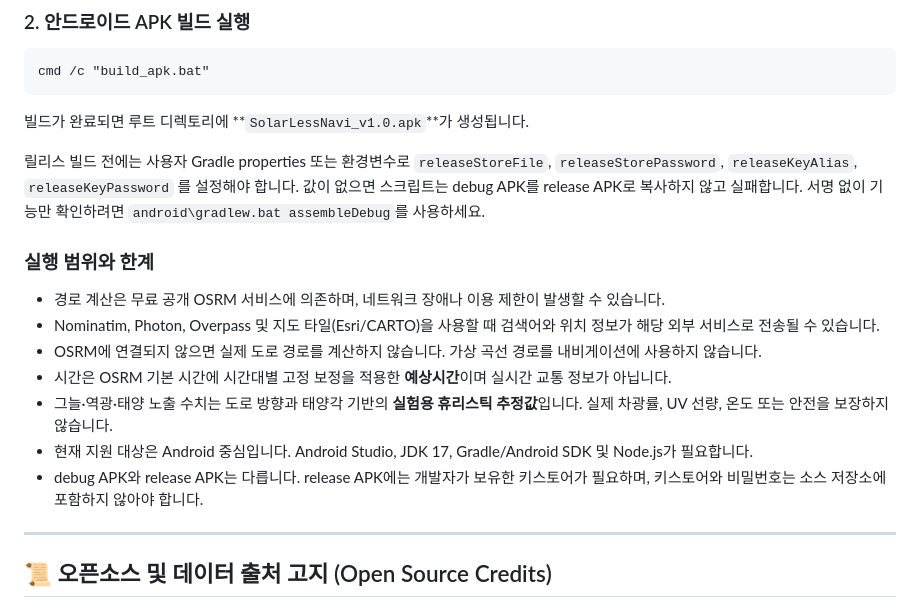
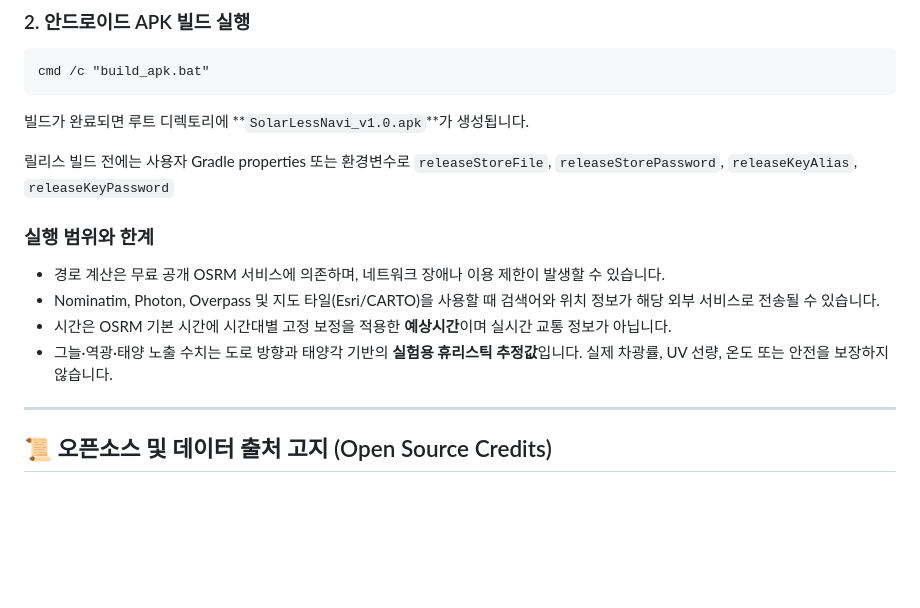
Before and after one commit to HyeokjaeKwon26/Solarless-Navi, a Markdown page: README.md, the part around the change. Rendered like a GitHub page; blank space fills up the shorter version.

Commit message:
docs: simplify release and routing notes

```diff
--- a/README.md
+++ b/README.md
@@ -115,17 +115,12 @@ cmd /c "build_apk.bat"
 
 릴리스 빌드 전에는 사용자 Gradle properties 또는 환경변수로
 `releaseStoreFile`, `releaseStorePassword`, `releaseKeyAlias`, `releaseKeyPassword`
-를 설정해야 합니다. 값이 없으면 스크립트는 debug APK를 release APK로 복사하지 않고 실패합니다.
-서명 없이 기능만 확인하려면 `android\gradlew.bat assembleDebug`를 사용하세요.
 
 ### 실행 범위와 한계
 * 경로 계산은 무료 공개 OSRM 서비스에 의존하며, 네트워크 장애나 이용 제한이 발생할 수 있습니다.
 * Nominatim, Photon, Overpass 및 지도 타일(Esri/CARTO)을 사용할 때 검색어와 위치 정보가 해당 외부 서비스로 전송될 수 있습니다.
-* OSRM에 연결되지 않으면 실제 도로 경로를 계산하지 않습니다. 가상 곡선 경로를 내비게이션에 사용하지 않습니다.
 * 시간은 OSRM 기본 시간에 시간대별 고정 보정을 적용한 **예상시간**이며 실시간 교통 정보가 아닙니다.
 * 그늘·역광·태양 노출 수치는 도로 방향과 태양각 기반의 **실험용 휴리스틱 추정값**입니다. 실제 차광률, UV 선량, 온도 또는 안전을 보장하지 않습니다.
-* 현재 지원 대상은 Android 중심입니다. Android Studio, JDK 17, Gradle/Android SDK 및 Node.js가 필요합니다.
-* debug APK와 release APK는 다릅니다. release APK에는 개발자가 보유한 키스토어가 필요하며, 키스토어와 비밀번호는 소스 저장소에 포함하지 않아야 합니다.
 
 ---
 
```
